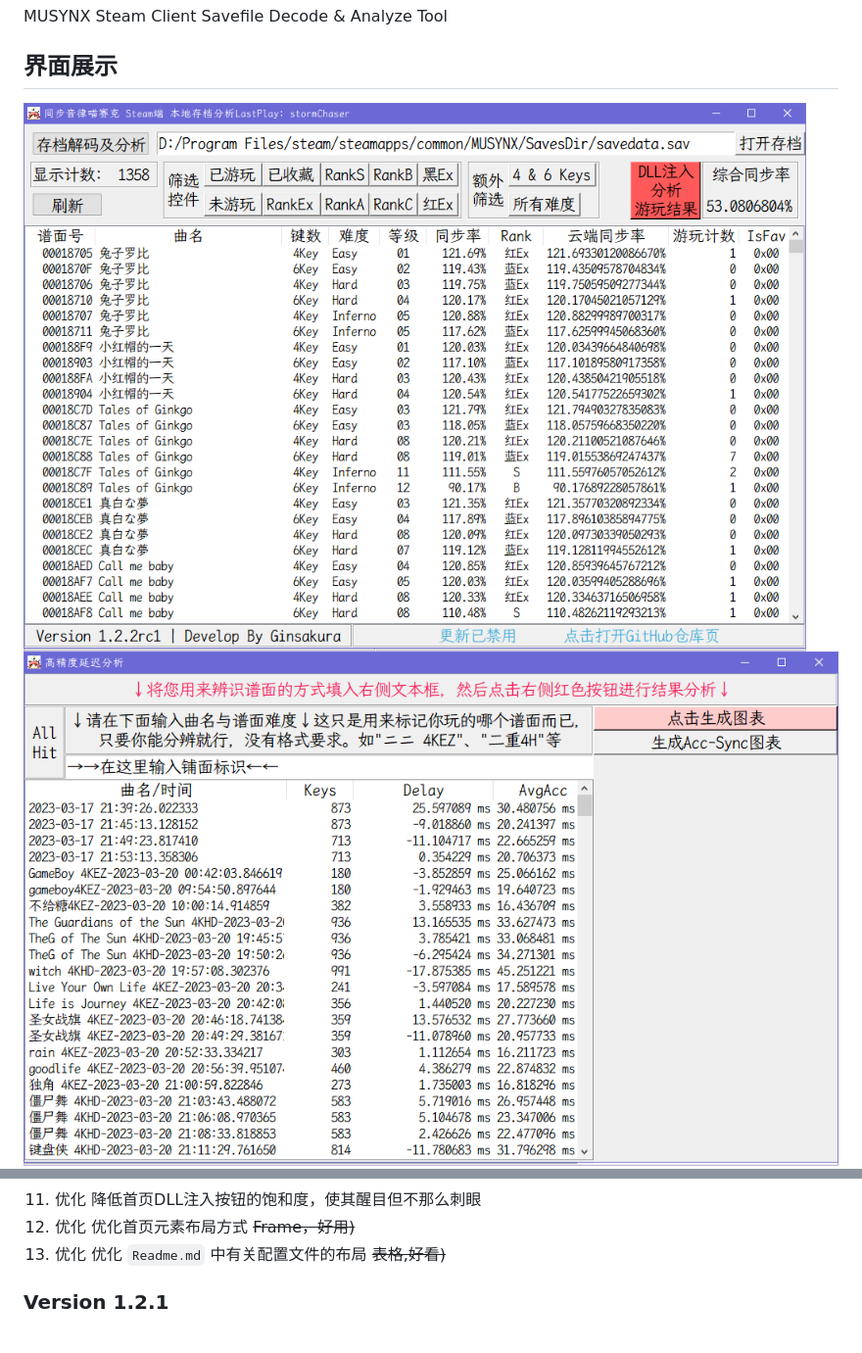
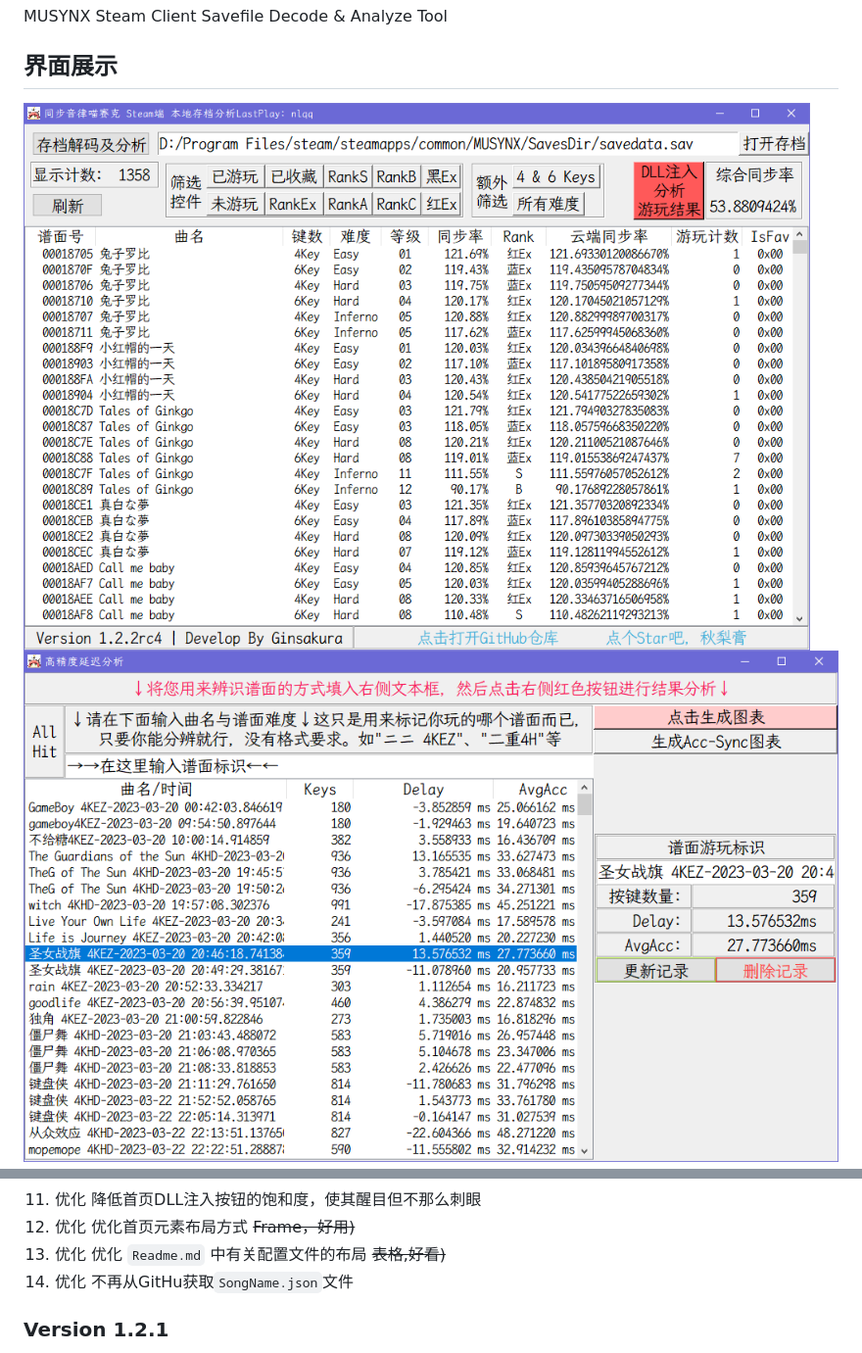
Before and after one commit to Ginsakura/MUSYNXSave, a Markdown page: README.md, 2 parts joined by grey strips. Shown at 98% size. Drawn GitHub-style; pictures changed too: ReadmeResources/HitDelay.png, ReadmeResources/main.png.

```diff
--- a/README.md
+++ b/README.md
@@ -86,6 +86,7 @@ HitDelay模块用法:启用DLL注入后,在本次游戏进行首次谱面游玩
 3. 优化 降低首页DLL注入按钮的饱和度，使其醒目但不那么刺眼
 4. 优化 优化首页元素布局方式 <del>Frame，好用)</del>
 5. 优化 优化 `Readme.md` 中有关配置文件的布局 <del>表格,好看)</del>
+6. 优化 不再从GitHu获取`SongName.json`文件
 
 ### Version 1.2.1
 1. 更新 针对喵赛克本体游玩时的Console进行优化，新增配置项
```
Also changed, not shown: 3 other files.
